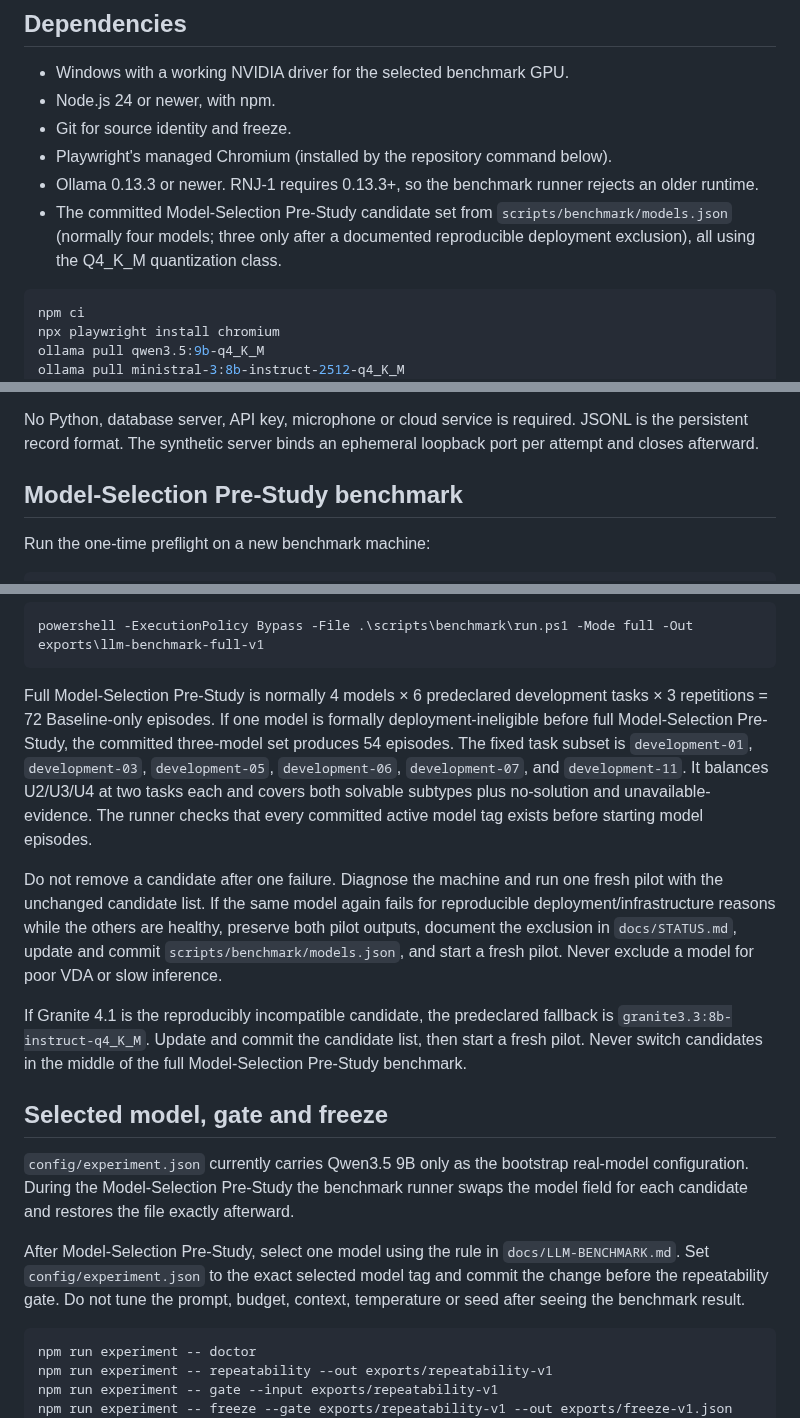
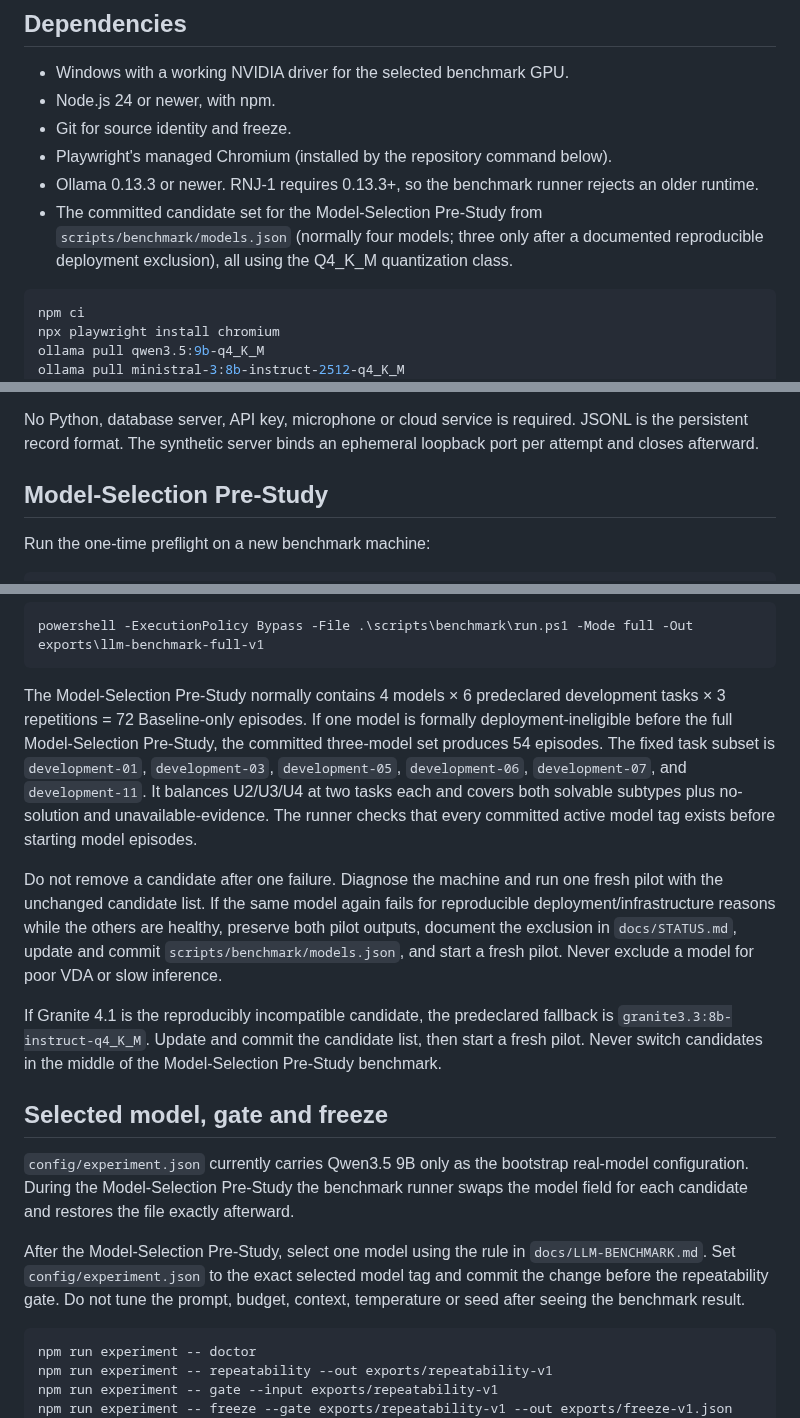
Before and after one commit to WincentCP/cua-constraint-agent, a Markdown page: docs/SETUP.md, 3 parts joined by grey strips. GitHub-like rendering.

Commit message:
Polish Model-Selection Pre-Study wording

````diff
--- a/docs/SETUP.md
+++ b/docs/SETUP.md
@@ -9,7 +9,7 @@ Run commands from the repository root on the benchmark machine.
 - Git for source identity and freeze.
 - Playwright's managed Chromium (installed by the repository command below).
 - Ollama 0.13.3 or newer. RNJ-1 requires 0.13.3+, so the benchmark runner rejects an older runtime.
-- The committed Model-Selection Pre-Study candidate set from `scripts/benchmark/models.json` (normally four models; three only after a documented reproducible deployment exclusion), all using the Q4_K_M quantization class.
+- The committed candidate set for the Model-Selection Pre-Study from `scripts/benchmark/models.json` (normally four models; three only after a documented reproducible deployment exclusion), all using the Q4_K_M quantization class.
 
 ```powershell
 npm ci
@@ -41,7 +41,7 @@ npm run experiment -- validate
 
 No Python, database server, API key, microphone or cloud service is required. JSONL is the persistent record format. The synthetic server binds an ephemeral loopback port per attempt and closes afterward.
 
-## Model-Selection Pre-Study benchmark
+## Model-Selection Pre-Study
 
 Run the one-time preflight on a new benchmark machine:
 
@@ -57,17 +57,17 @@ If the machine, driver, Ollama version, repository revision and configuration re
 powershell -ExecutionPolicy Bypass -File .\scripts\benchmark\run.ps1 -Mode full -Out exports\llm-benchmark-full-v1
 ```
 
-Full Model-Selection Pre-Study is normally 4 models × 6 predeclared development tasks × 3 repetitions = 72 Baseline-only episodes. If one model is formally deployment-ineligible before full Model-Selection Pre-Study, the committed three-model set produces 54 episodes. The fixed task subset is `development-01`, `development-03`, `development-05`, `development-06`, `development-07`, and `development-11`. It balances U2/U3/U4 at two tasks each and covers both solvable subtypes plus no-solution and unavailable-evidence. The runner checks that every committed active model tag exists before starting model episodes.
+The Model-Selection Pre-Study normally contains 4 models × 6 predeclared development tasks × 3 repetitions = 72 Baseline-only episodes. If one model is formally deployment-ineligible before the full Model-Selection Pre-Study, the committed three-model set produces 54 episodes. The fixed task subset is `development-01`, `development-03`, `development-05`, `development-06`, `development-07`, and `development-11`. It balances U2/U3/U4 at two tasks each and covers both solvable subtypes plus no-solution and unavailable-evidence. The runner checks that every committed active model tag exists before starting model episodes.
 
 Do not remove a candidate after one failure. Diagnose the machine and run one fresh pilot with the unchanged candidate list. If the same model again fails for reproducible deployment/infrastructure reasons while the others are healthy, preserve both pilot outputs, document the exclusion in `docs/STATUS.md`, update and commit `scripts/benchmark/models.json`, and start a fresh pilot. Never exclude a model for poor VDA or slow inference.
 
-If Granite 4.1 is the reproducibly incompatible candidate, the predeclared fallback is `granite3.3:8b-instruct-q4_K_M`. Update and commit the candidate list, then start a fresh pilot. Never switch candidates in the middle of the full Model-Selection Pre-Study benchmark.
+If Granite 4.1 is the reproducibly incompatible candidate, the predeclared fallback is `granite3.3:8b-instruct-q4_K_M`. Update and commit the candidate list, then start a fresh pilot. Never switch candidates in the middle of the Model-Selection Pre-Study benchmark.
 
 ## Selected model, gate and freeze
 
 `config/experiment.json` currently carries Qwen3.5 9B only as the bootstrap real-model configuration. During the Model-Selection Pre-Study the benchmark runner swaps the model field for each candidate and restores the file exactly afterward.
 
-After Model-Selection Pre-Study, select one model using the rule in `docs/LLM-BENCHMARK.md`. Set `config/experiment.json` to the exact selected model tag and commit the change before the repeatability gate. Do not tune the prompt, budget, context, temperature or seed after seeing the benchmark result.
+After the Model-Selection Pre-Study, select one model using the rule in `docs/LLM-BENCHMARK.md`. Set `config/experiment.json` to the exact selected model tag and commit the change before the repeatability gate. Do not tune the prompt, budget, context, temperature or seed after seeing the benchmark result.
 
 ```powershell
 npm run experiment -- doctor
````
